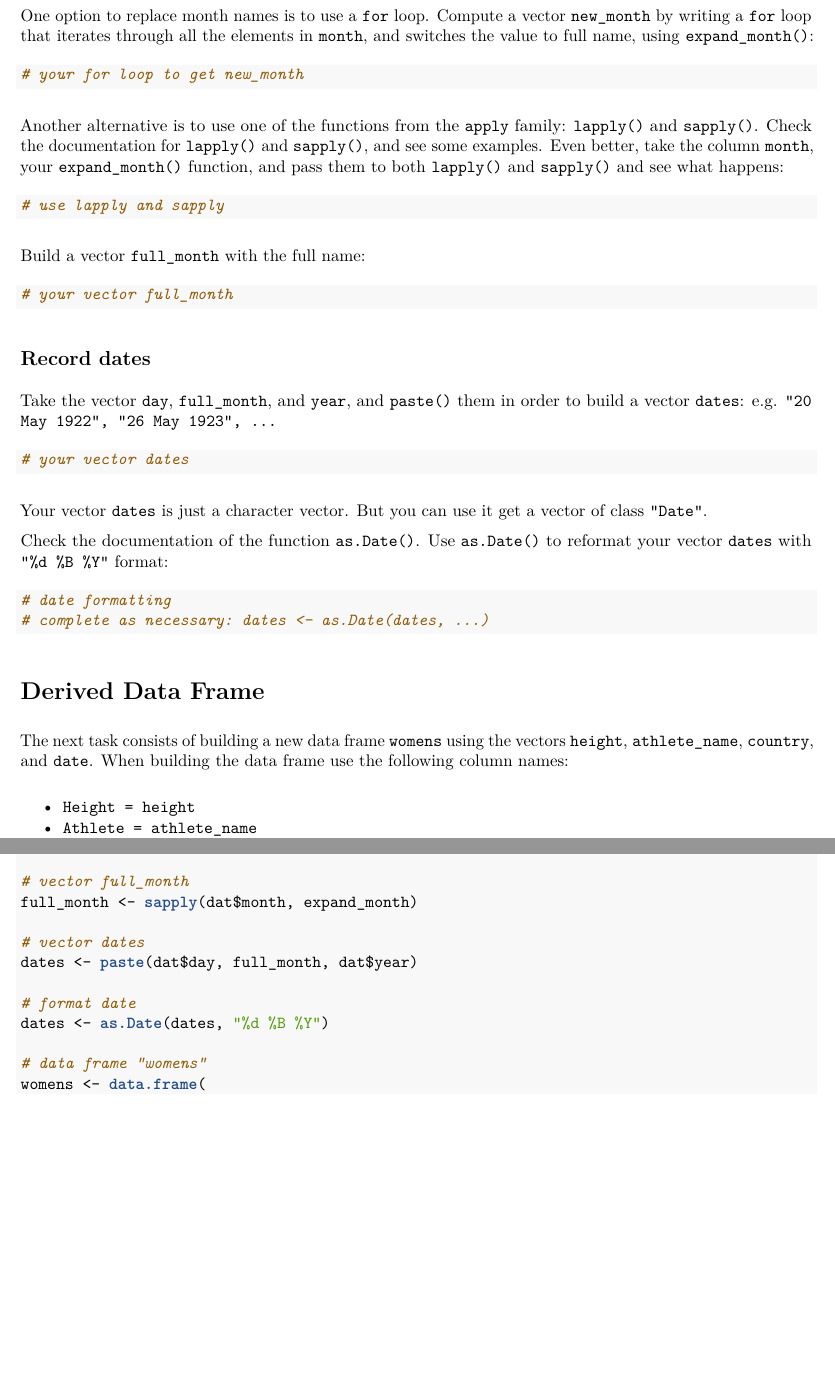
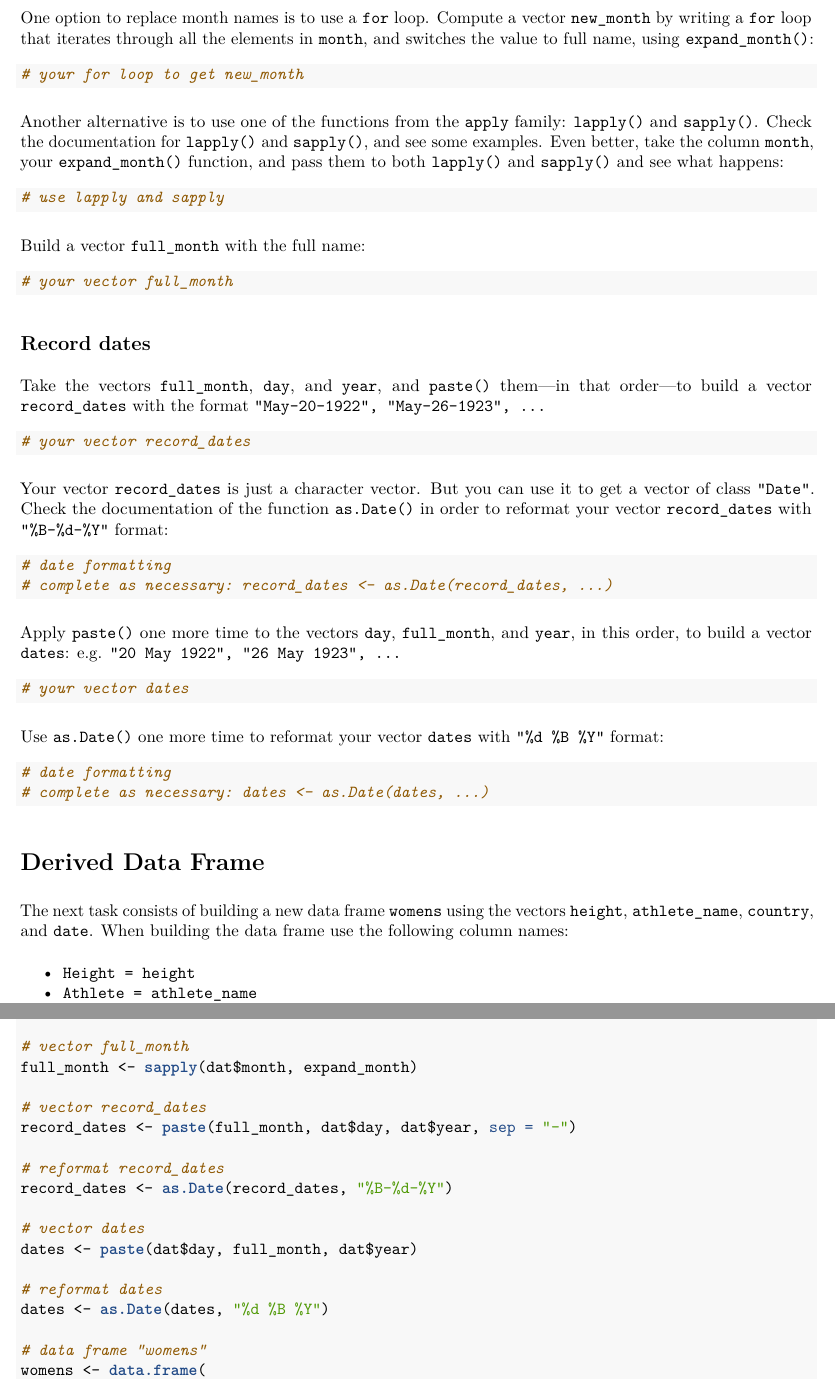
Before and after one commit to ucb-stat133/stat133-fall-2016, an R Markdown document (labs/lab06-more-programming.Rmd): two parts of pages 3 and 7 of 11 before the commit and two parts of pages 3 and 7 of 12 after it, joined at a grey line, cut so that both start at the same text, the shorter picture padded with empty space. The pictures show the output file labs/lab06-more-programming.pdf that the author committed with the source.

````diff
--- a/labs/lab06-more-programming.Rmd
+++ b/labs/lab06-more-programming.Rmd
@@ -147,18 +147,31 @@
 
 ## Record dates
 
-Take the vector `day`, `full_month`, and `year`, and `paste()` them in order to
-build a vector `dates`: e.g. `"20 May 1922", "26 May 1923", ...`
+Take the vectors `full_month`, `day`, and `year`, and `paste()` them---in that
+order---to build a vector `record_dates` with the format `"May-20-1922", "May-26-1923", ...`
+
+```{r record-dates}
+# your vector record_dates
+```
+
+Your vector `record_dates` is just a character vector. But you can use it to
+get a vector of class `"Date"`. Check the documentation of the function
+`as.Date()` in order to reformat your vector `record_dates` with
+`"%B-%d-%Y"` format:
+
+```{r as-record-date}
+# date formatting
+# complete as necessary: record_dates <- as.Date(record_dates, ...)
+```
+
+Apply `paste()` one more time to the vectors `day`, `full_month`, and `year`, in this order, to build a vector `dates`: e.g. `"20 May 1922", "26 May 1923", ...`
 
 ```{r dates}
 # your vector dates
 ```
 
-Your vector `dates` is just a character vector. But you can use it get a vector
-of class `"Date"`.
-
-Check the documentation of the function `as.Date()`. Use `as.Date()` to
-reformat your vector `dates` with `"%d %B %Y"` format:
+Use `as.Date()` one more time to reformat your vector `dates` with
+`"%d %B %Y"` format:
 
 ```{r as-date}
 # date formatting
@@ -349,10 +362,16 @@
 # vector full_month
 full_month <- sapply(dat$month, expand_month)
 
+# vector record_dates
+record_dates <- paste(full_month, dat$day, dat$year, sep = "-")
+
+# reformat record_dates
+record_dates <- as.Date(record_dates, "%B-%d-%Y")
+
 # vector dates
 dates <- paste(dat$day, full_month, dat$year)
 
-# format date
+# reformat dates
 dates <- as.Date(dates, "%d %B %Y")
 
 # data frame "womens"
````
Also changed, not shown: labs/lab06-more-programming.pdf, labs/lab06-more-programming.Rmd (12 more changed lines).
